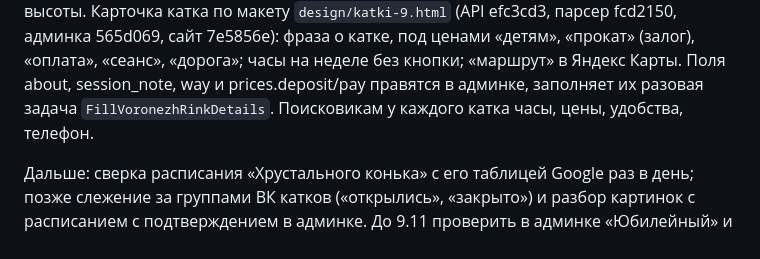
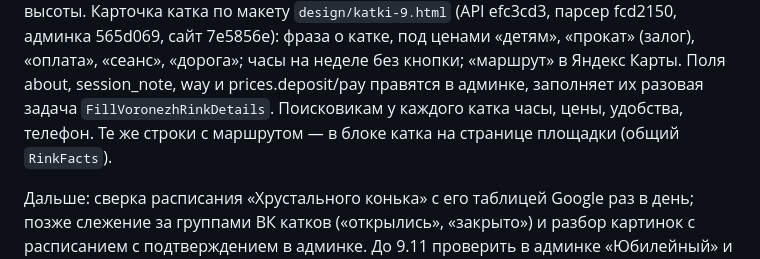
Before and after one commit to kudab-ru/kudab-infra, a Markdown page: docs/BACKLOG.md, the part around the change. GitHub-like rendering.

Commit message:
Пин: катки — подробности катка и маршрут в блоке катка на странице площадки — сайт 4d3b623; BACKLOG пункт 38
Co-Authored-By: Claude Opus 5.5 <noreply@anthropic.com>

```diff
--- a/docs/BACKLOG.md
+++ b/docs/BACKLOG.md
@@ -1167,7 +1167,8 @@ e651ec8): описания с HTML-тегами (на стенде 66, Янде
 Карточка катка по макету `design/katki-9.html` (API efc3cd3, парсер fcd2150, админка 565d069, сайт 7e5856e): фраза
 о катке, под ценами «детям», «прокат» (залог), «оплата», «сеанс», «дорога»; часы на неделе без кнопки; «маршрут» в
 Яндекс Карты. Поля about, session_note, way и prices.deposit/pay правятся в админке, заполняет их разовая задача
-`FillVoronezhRinkDetails`. Поисковикам у каждого катка часы, цены, удобства, телефон.
+`FillVoronezhRinkDetails`. Поисковикам у каждого катка часы, цены, удобства, телефон. Те же строки с маршрутом — в блоке
+катка на странице площадки (общий `RinkFacts`).
 
 Дальше: сверка расписания «Хрустального конька» с его таблицей Google раз в день; позже слежение за группами
 ВК катков («открылись», «закрыто») и разбор картинок с расписанием с подтверждением в админке. До 9.11
```
